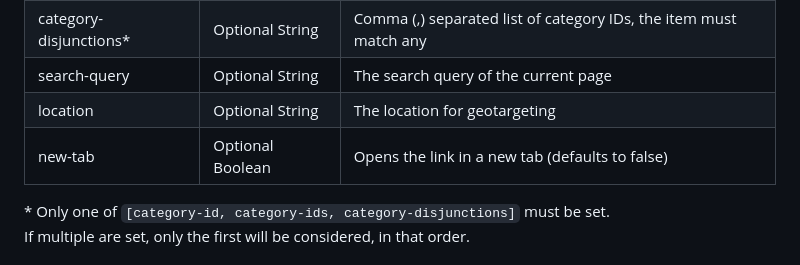
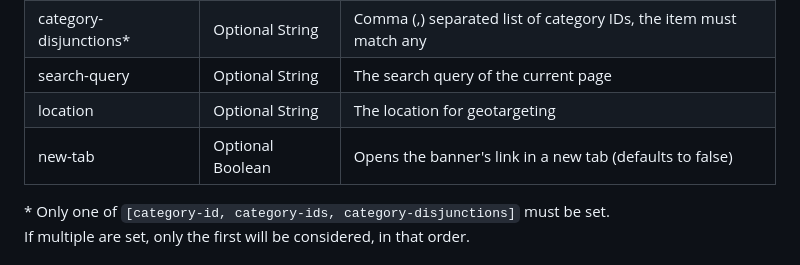
Before and after one commit to Topsort/banners.js, a Markdown page: README.md, the part around the change. Drawn GitHub-style.

Commit message:
Update README.md
Co-authored-by: Pablo Reszczynski <pablo@topsort.com>

```diff
--- a/README.md
+++ b/README.md
@@ -58,7 +58,7 @@ Directly from unpkg.com
 | category-disjunctions* | Optional String  | Comma (,) separated list of category IDs, the item must match any           |
 | search-query           | Optional String  | The search query of the current page                                        |
 | location               | Optional String  | The location for geotargeting                                               |
-| new-tab                | Optional Boolean | Opens the link in a new tab (defaults to false)                             |
+| new-tab                | Optional Boolean | Opens the banner's link in a new tab (defaults to false)                             |
 
 \* Only one of `[category-id, category-ids, category-disjunctions]` must be set.
 If multiple are set, only the first will be considered, in that order.
```
